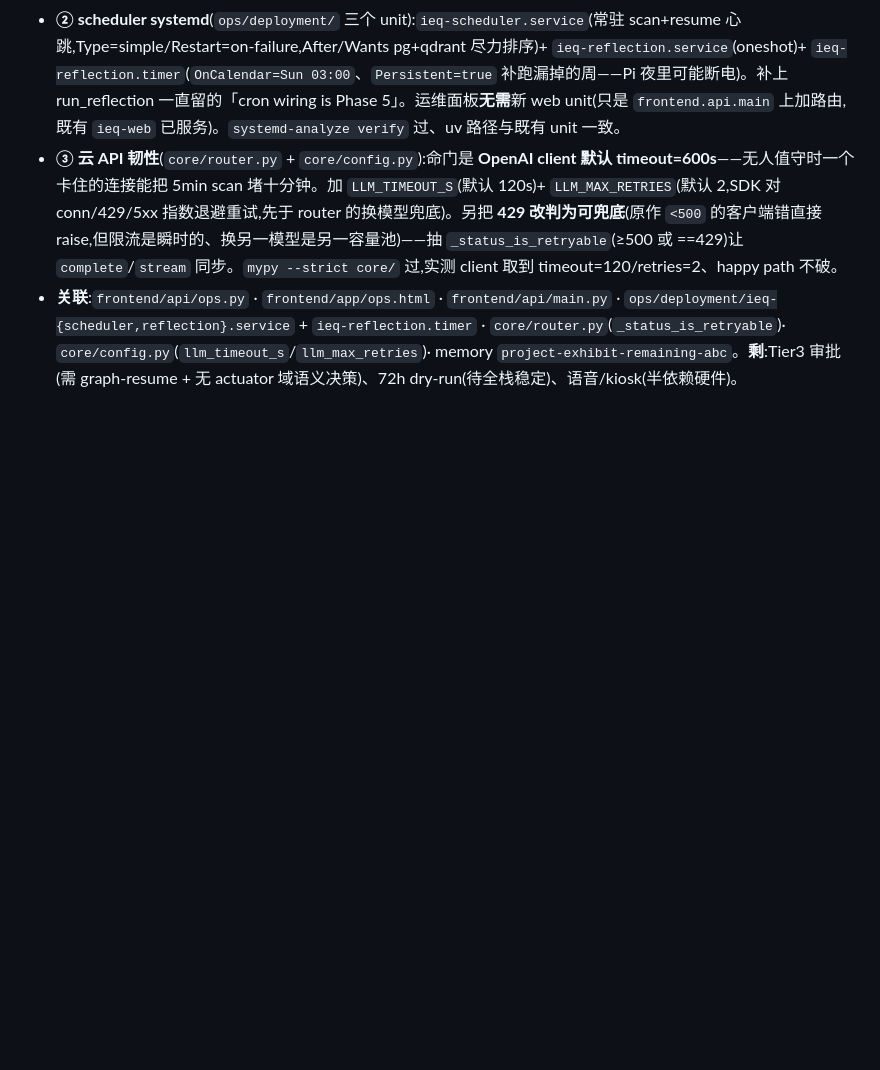
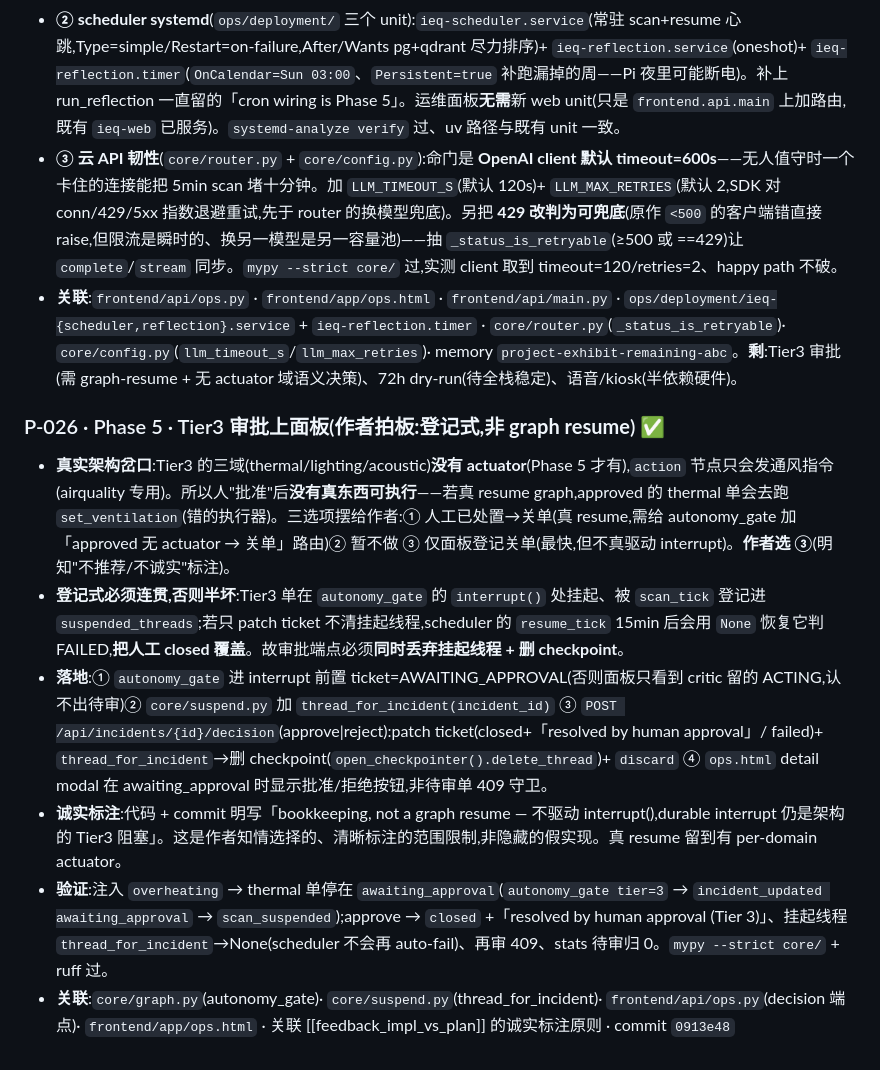
Before and after one commit to xms12138/IEQ-Ops, a Markdown page: DEVLOG.md, the part around the change. GitHub-like rendering; blank space fills up the shorter version.

Commit message:
docs: record Tier 3 dashboard approval (bookkeeping decision) — P-026
DEVLOG P-026 + EXECUTION_PLAN: the operator-chosen bookkeeping approval (close/fail the
ticket + drop the parked thread, not a graph resume) and why an actuator-less Tier 3
domain cannot simply resume. A-list now: 72h dry-run + voice/kiosk (hardware-gated).

```diff
--- a/DEVLOG.md
+++ b/DEVLOG.md
@@ -246,3 +246,11 @@
 - **② scheduler systemd**(`ops/deployment/` 三个 unit):`ieq-scheduler.service`(常驻 scan+resume 心跳,Type=simple/Restart=on-failure,After/Wants pg+qdrant 尽力排序)+ `ieq-reflection.service`(oneshot)+ `ieq-reflection.timer`(`OnCalendar=Sun 03:00`、`Persistent=true` 补跑漏掉的周——Pi 夜里可能断电)。补上 run_reflection 一直留的「cron wiring is Phase 5」。运维面板**无需**新 web unit(只是 `frontend.api.main` 上加路由,既有 `ieq-web` 已服务)。`systemd-analyze verify` 过、uv 路径与既有 unit 一致。
 - **③ 云 API 韧性**(`core/router.py` + `core/config.py`):命门是 **OpenAI client 默认 timeout=600s**——无人值守时一个卡住的连接能把 5min scan 堵十分钟。加 `LLM_TIMEOUT_S`(默认 120s)+ `LLM_MAX_RETRIES`(默认 2,SDK 对 conn/429/5xx 指数退避重试,先于 router 的换模型兜底)。另把 **429 改判为可兜底**(原作 `<500` 的客户端错直接 raise,但限流是瞬时的、换另一模型是另一容量池)——抽 `_status_is_retryable`(≥500 或 ==429)让 `complete`/`stream` 同步。`mypy --strict core/` 过,实测 client 取到 timeout=120/retries=2、happy path 不破。
 - **关联**:`frontend/api/ops.py` · `frontend/app/ops.html` · `frontend/api/main.py` · `ops/deployment/ieq-{scheduler,reflection}.service` + `ieq-reflection.timer` · `core/router.py`(`_status_is_retryable`)· `core/config.py`(`llm_timeout_s`/`llm_max_retries`)· memory `project-exhibit-remaining-abc`。**剩**:Tier3 审批(需 graph-resume + 无 actuator 域语义决策)、72h dry-run(待全栈稳定)、语音/kiosk(半依赖硬件)。
+
+### P-026 · Phase 5 · Tier3 审批上面板(**作者拍板:登记式,非 graph resume**)  ✅
+- **真实架构岔口**:Tier3 的三域(thermal/lighting/acoustic)**没有 actuator**(Phase 5 才有),`action` 节点只会发通风指令(airquality 专用)。所以人"批准"后**没有真东西可执行**——若真 resume graph,approved 的 thermal 单会去跑 `set_ventilation`(错的执行器)。三选项摆给作者:① 人工已处置→关单(真 resume,需给 autonomy_gate 加「approved 无 actuator → 关单」路由)② 暂不做 ③ 仅面板登记关单(最快,但不真驱动 interrupt)。**作者选 ③**(明知"不推荐/不诚实"标注)。
+- **登记式必须连贯,否则半坏**:Tier3 单在 `autonomy_gate` 的 `interrupt()` 处挂起、被 `scan_tick` 登记进 `suspended_threads`;若只 patch ticket 不清挂起线程,scheduler 的 `resume_tick` 15min 后会用 `None` 恢复它判 FAILED,**把人工 closed 覆盖**。故审批端点必须**同时丢弃挂起线程 + 删 checkpoint**。
+- **落地**:① `autonomy_gate` 进 interrupt 前置 ticket=AWAITING_APPROVAL(否则面板只看到 critic 留的 ACTING,认不出待审)② `core/suspend.py` 加 `thread_for_incident(incident_id)` ③ `POST /api/incidents/{id}/decision`(approve|reject):patch ticket(closed+「resolved by human approval」/ failed)+ `thread_for_incident`→删 checkpoint(`open_checkpointer().delete_thread`)+ `discard` ④ `ops.html` detail modal 在 awaiting_approval 时显示批准/拒绝按钮,非待审单 409 守卫。
+- **诚实标注**:代码 + commit 明写「bookkeeping, not a graph resume — 不驱动 interrupt(),durable interrupt 仍是架构的 Tier3 阻塞」。这是作者知情选择的、清晰标注的范围限制,非隐藏的假实现。真 resume 留到有 per-domain actuator。
+- **验证**:注入 `overheating` → thermal 单停在 `awaiting_approval`(`autonomy_gate tier=3` → `incident_updated awaiting_approval` → `scan_suspended`);approve → `closed` +「resolved by human approval (Tier 3)」、挂起线程 `thread_for_incident`→None(scheduler 不会再 auto-fail)、再审 409、stats 待审归 0。`mypy --strict core/` + ruff 过。
+- **关联**:`core/graph.py`(autonomy_gate)· `core/suspend.py`(thread_for_incident)· `frontend/api/ops.py`(decision 端点)· `frontend/app/ops.html` · 关联 [[feedback_impl_vs_plan]] 的诚实标注原则 · commit `0913e48`
```
Also changed, not shown: EXECUTION_PLAN.md (+2 -2 lines).
